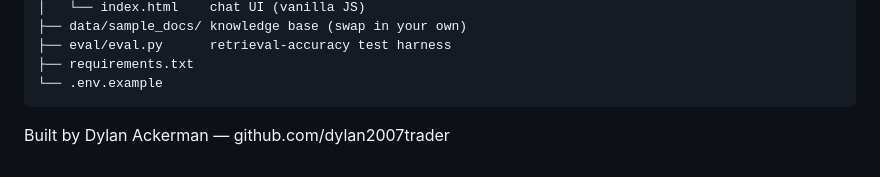
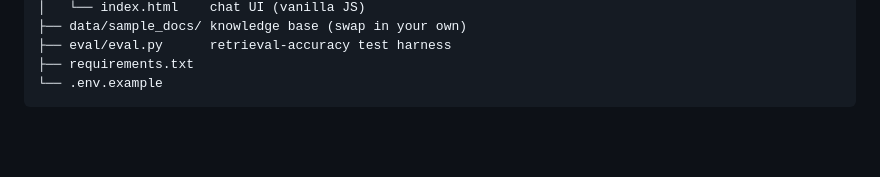
Before and after one commit to dylan2007trader/investing-rag-assistant, a Markdown page: README.md, the part around the change. Rendered like a GitHub page; blank space fills up the shorter version.

````diff
--- a/README.md
+++ b/README.md
@@ -136,5 +136,3 @@ gcp-rag-assistant/
 ├── requirements.txt
 └── .env.example
 ```
-
-Built by Dylan Ackerman — github.com/dylan2007trader
````
